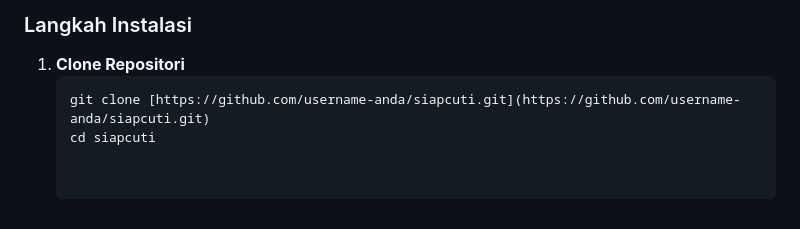
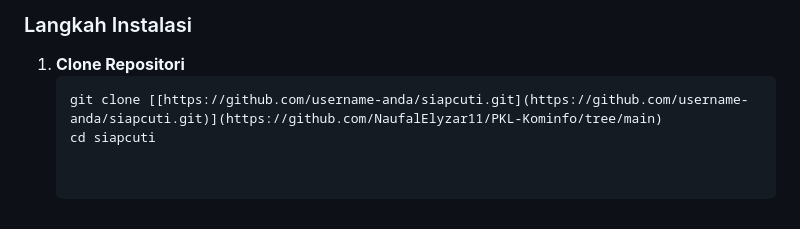
Before and after one commit to NaufalElyzar11/PKL-Kominfo, a Markdown page: README.md, the part around the change. GitHub-like rendering.

Commit message:
Update clone repository link in README

````diff
--- a/README.md
+++ b/README.md
@@ -59,5 +59,5 @@ Ikuti langkah-langkah di bawah ini untuk menjalankan proyek ini di *local enviro
 
 1. **Clone Repositori**
    ```bash
-   git clone [https://github.com/username-anda/siapcuti.git](https://github.com/username-anda/siapcuti.git)
+   git clone [[https://github.com/username-anda/siapcuti.git](https://github.com/username-anda/siapcuti.git)](https://github.com/NaufalElyzar11/PKL-Kominfo/tree/main)
    cd siapcuti
````
